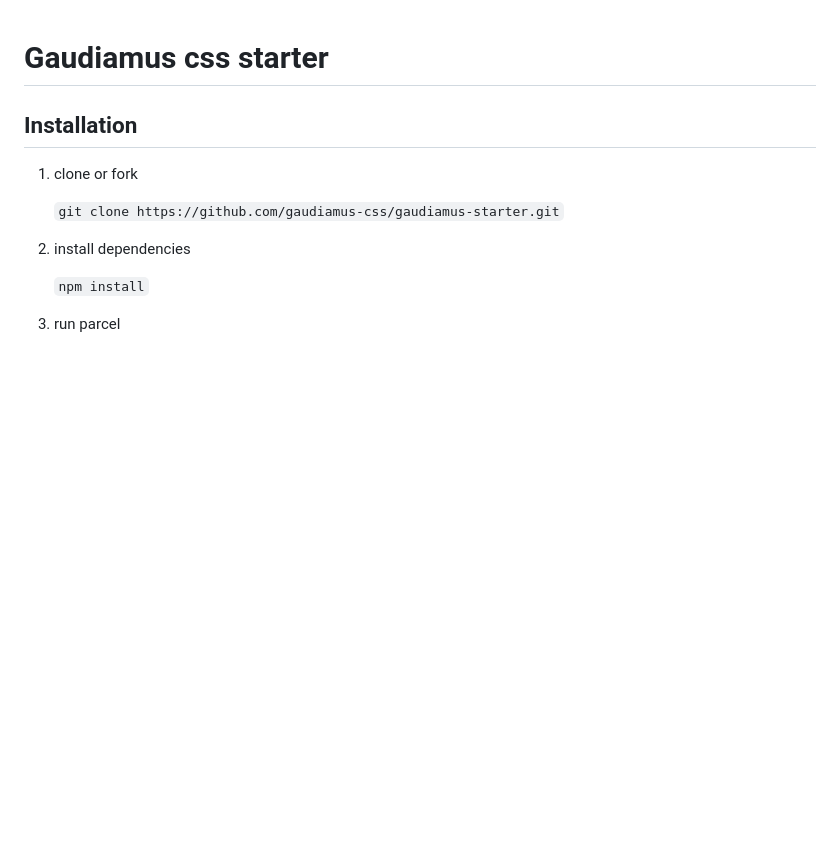
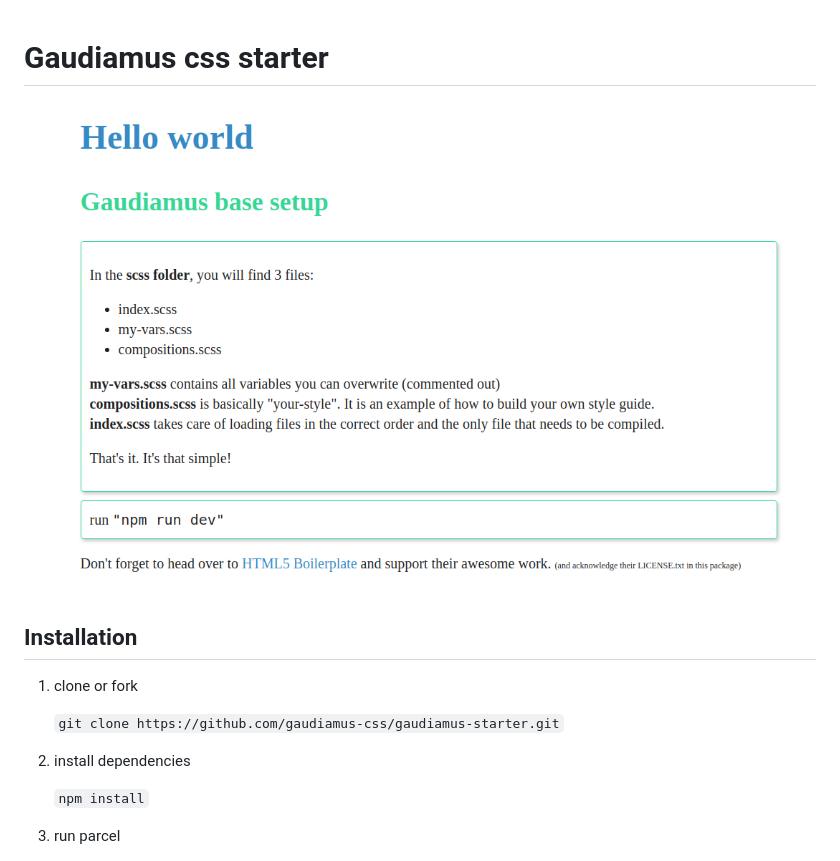
Before and after one commit to gaudiamus-css/gaudiamus-starter, a Markdown page: README.md, the part around the change. Drawn GitHub-style; pictures changed too: img/gaudiamus-starter.png (added); blank space fills up the shorter version.

Commit message:
Add screenshot

```diff
--- a/README.md
+++ b/README.md
@@ -1,4 +1,6 @@
 # Gaudiamus css starter
+
+![starter](img/gaudiamus-starter.png)
 
 ## Installation
 
```
